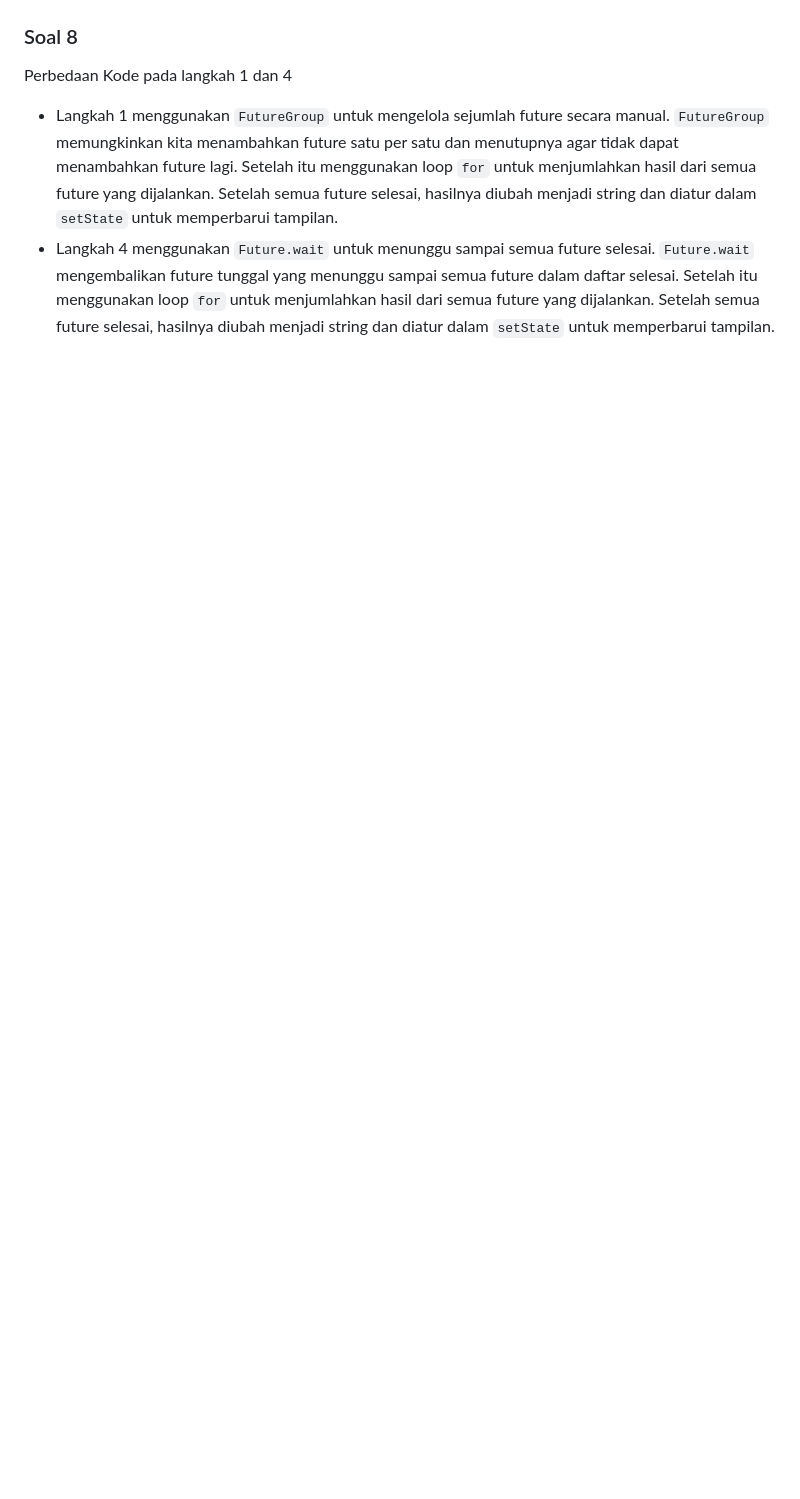
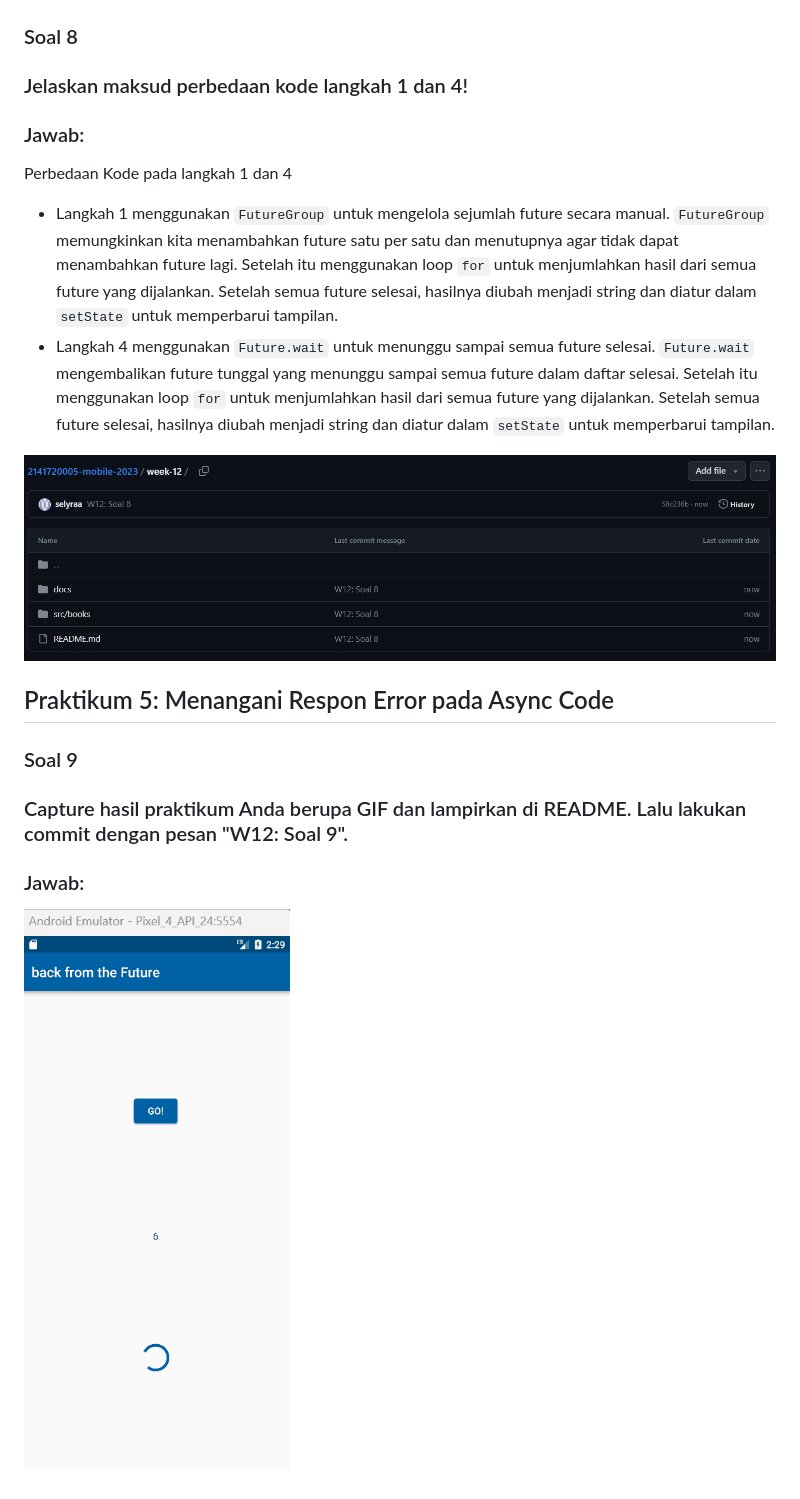
Before and after one commit to selyraa/2141720005-mobile-2023, a Markdown page: week-12/README.md, the part around the change. Rendered like a GitHub page; pictures changed too: week-12/docs/commit 7.jpg (added), week-12/docs/result_6.gif (added); blank space fills up the shorter version.

Commit message:
W12: Soal 9

```diff
--- a/week-12/README.md
+++ b/week-12/README.md
@@ -69,6 +69,18 @@ Variabel `completer` digunakan untuk mengontrol dan menyelesaikan suatu `Future`
 ![images](./docs/commit%206.jpg)
 
 ### Soal 8
+### Jelaskan maksud perbedaan kode langkah 1 dan 4!
+### Jawab:
 Perbedaan Kode pada langkah 1 dan 4
 - Langkah 1 menggunakan `FutureGroup` untuk mengelola sejumlah future secara manual. `FutureGroup` memungkinkan kita menambahkan future satu per satu dan menutupnya agar tidak dapat menambahkan future lagi. Setelah itu menggunakan loop `for` untuk menjumlahkan hasil dari semua future yang dijalankan. Setelah semua future selesai, hasilnya diubah menjadi string dan diatur dalam `setState` untuk memperbarui tampilan.
 - Langkah 4 menggunakan `Future.wait` untuk menunggu sampai semua future selesai. `Future.wait` mengembalikan future tunggal yang menunggu sampai semua future dalam daftar selesai. Setelah itu menggunakan loop `for` untuk menjumlahkan hasil dari semua future yang dijalankan. Setelah semua future selesai, hasilnya diubah menjadi string dan diatur dalam `setState` untuk memperbarui tampilan.
+
+![images](./docs/commit%207.jpg)
+
+## Praktikum 5: Menangani Respon Error pada Async Code
+
+### Soal 9
+### Capture hasil praktikum Anda berupa GIF dan lampirkan di README. Lalu lakukan commit dengan pesan "W12: Soal 9".
+### Jawab:
+
+![images](./docs/result_6.gif)
```
Also changed, not shown: 1 other file.
